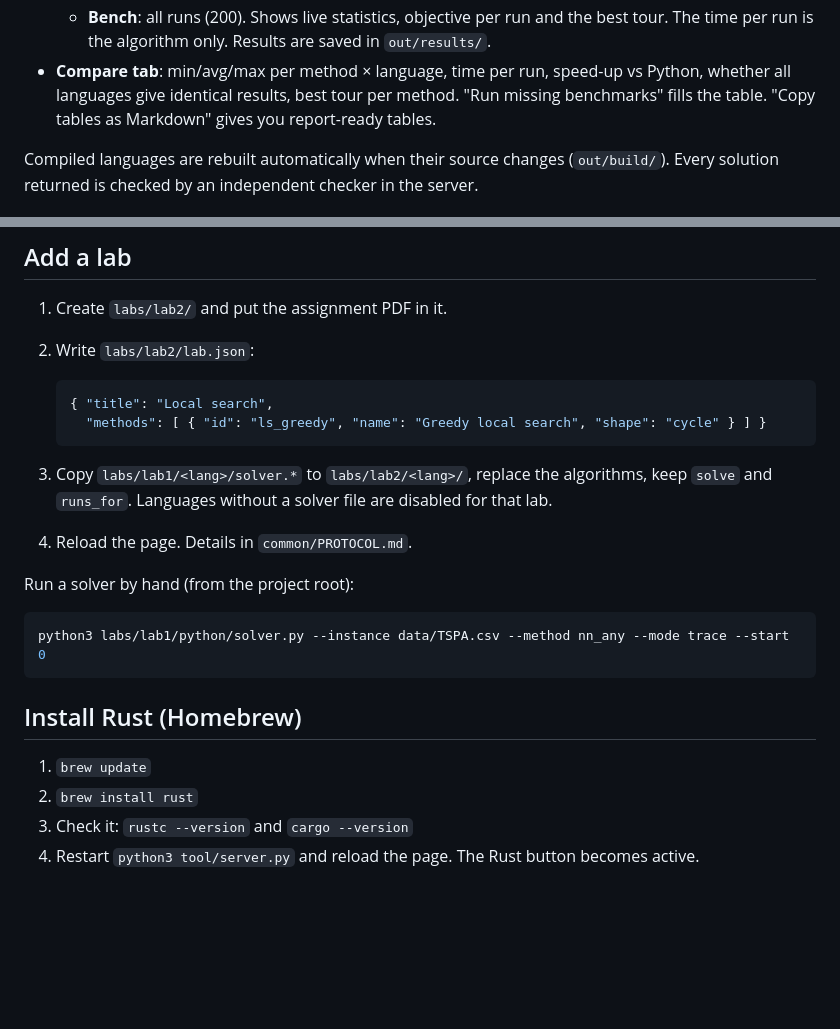
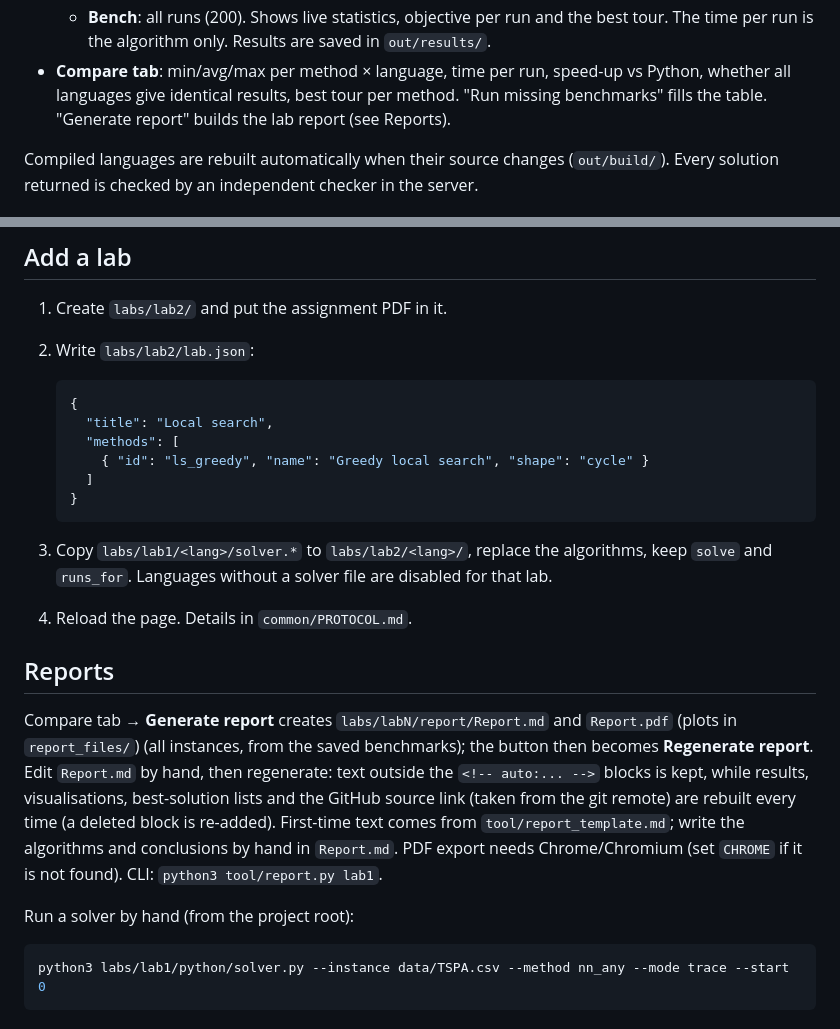
Before and after one commit to mi-zuri/ec-labs, a Markdown page: README.md, 2 parts joined by grey strips. GitHub-like rendering; blank space fills up the shorter version.

Commit message:
README: document reports, drop Rust install section

````diff
--- a/README.md
+++ b/README.md
@@ -20,7 +20,7 @@ Open <http://127.0.0.1:8000>.
     The time per run is the algorithm only. Results are saved in `out/results/`.
 - **Compare tab**: min/avg/max per method × language, time per run, speed-up vs Python,
   whether all languages give identical results, best tour per method.
-  "Run missing benchmarks" fills the table. "Copy tables as Markdown" gives you report-ready tables.
+  "Run missing benchmarks" fills the table. "Generate report" builds the lab report (see Reports).
 
 Compiled languages are rebuilt automatically when their source changes (`out/build/`).
 Every solution returned is checked by an independent checker in the server.
@@ -49,23 +49,29 @@ out/                      generated, safe to delete
 2. Write `labs/lab2/lab.json`:
 
    ```json
-   { "title": "Local search",
-     "methods": [ { "id": "ls_greedy", "name": "Greedy local search", "shape": "cycle" } ] }
+   {
+     "title": "Local search",
+     "methods": [
+       { "id": "ls_greedy", "name": "Greedy local search", "shape": "cycle" }
+     ]
+   }
    ```
 
 3. Copy `labs/lab1/<lang>/solver.*` to `labs/lab2/<lang>/`, replace the algorithms,
    keep `solve` and `runs_for`. Languages without a solver file are disabled for that lab.
 4. Reload the page. Details in `common/PROTOCOL.md`.
 
+## Reports
+
+Compare tab → **Generate report** creates `labs/labN/report/Report.md` and `Report.pdf` (plots in `report_files/`) (all instances, from the saved
+benchmarks); the button then becomes **Regenerate report**. Edit `Report.md` by hand, then regenerate:
+text outside the `<!-- auto:... -->` blocks is kept, while results, visualisations, best-solution lists and the
+GitHub source link (taken from the git remote) are rebuilt every time (a deleted block is re-added).
+First-time text comes from `tool/report_template.md`; write the algorithms and conclusions by hand in `Report.md`.
+PDF export needs Chrome/Chromium (set `CHROME` if it is not found). CLI: `python3 tool/report.py lab1`.
+
 Run a solver by hand (from the project root):
 
 ```sh
 python3 labs/lab1/python/solver.py --instance data/TSPA.csv --method nn_any --mode trace --start 0
 ```
-
-## Install Rust (Homebrew)
-
-1. `brew update`
-2. `brew install rust`
-3. Check it: `rustc --version` and `cargo --version`
-4. Restart `python3 tool/server.py` and reload the page. The Rust button becomes active.
````
